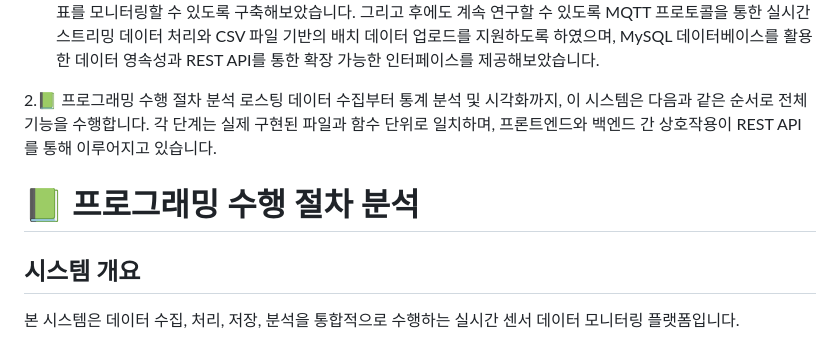
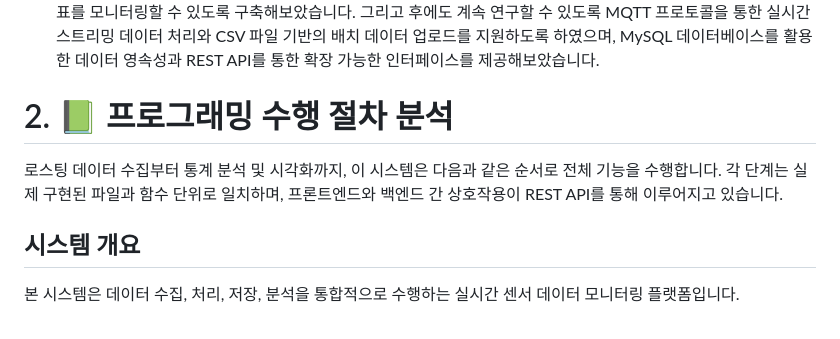
Before and after one commit to soondow/roast_profiler, a Markdown page: README.md, the part around the change. Rendered like a GitHub page.

```diff
--- a/README.md
+++ b/README.md
@@ -11,11 +11,8 @@ Node.JS를 통한 porfiler 구현
 1. 프로그램 개요
    이번에 만들게 된 커피 로스팅 데이터 분석 시스템은 커피 로스팅 과정에서 발생하는 다양한 온도 데이터를 실시간으로 수지브 분석 및 시각화하는 통합 시스템을 개발해보았습니다. Node.js 기반의 백엔드 시스템과 Chart.js 기반의 프론트엔드 대시보드를 결합하여 환경온도(ET), 원두온도(BT), 온도상승률(ROR)등의 핵심 로스팅 지표를 모니터링할 수 있도록 구축해보았습니다. 그리고 후에도 계속 연구할 수 있도록 MQTT 프로토콜을 통한 실시간 스트리밍 데이터 처리와 CSV 파일 기반의 배치 데이터 업로드를 지원하도록 하였으며, MySQL 데이터베이스를 활용한 데이터 영속성과 REST API를 통한 확장 가능한 인터페이스를 제공해보았습니다.
 
-2.📗 프로그래밍 수행 절차 분석
-   로스팅 데이터 수집부터 통계 분석 및 시각화까지, 이 시스템은 다음과 같은 순서로 전체 기능을 수행합니다. 각 단계는 실제 구현된 파일과 함수 단위로 일치하며, 프론트엔드와 백엔드 간 상호작용이 REST API를 통해 이루어지고 있습니다.
-
-  # 📗 프로그래밍 수행 절차 분석
-
+  # 2. 📗 프로그래밍 수행 절차 분석
+ 로스팅 데이터 수집부터 통계 분석 및 시각화까지, 이 시스템은 다음과 같은 순서로 전체 기능을 수행합니다. 각 단계는 실제 구현된 파일과 함수 단위로 일치하며, 프론트엔드와 백엔드 간 상호작용이 REST API를 통해 이루어지고 있습니다.
 ## 시스템 개요
 본 시스템은 데이터 수집, 처리, 저장, 분석을 통합적으로 수행하는 실시간 센서 데이터 모니터링 플랫폼입니다.
 
```
